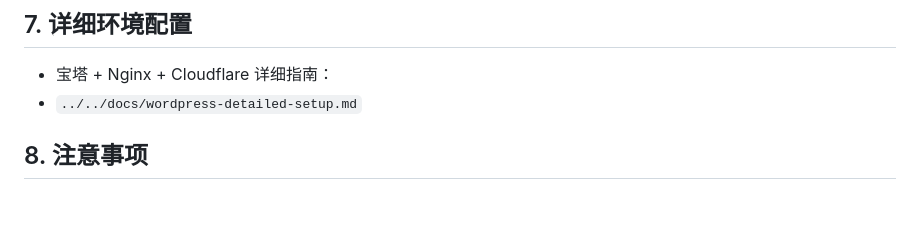
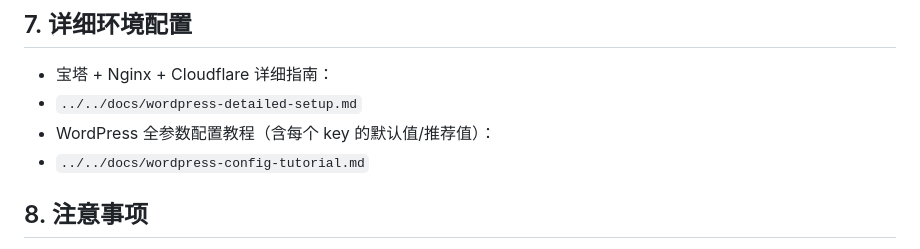
Before and after one commit to aronhy/geo-llms-toolkit, a Markdown page: adapters/wordpress/README.md, the part around the change. Rendered like a GitHub page; blank space fills up the shorter version.

Commit message:
docs: add full WordPress configuration tutorial

```diff
--- a/adapters/wordpress/README.md
+++ b/adapters/wordpress/README.md
@@ -119,6 +119,8 @@ cd /path/to/geo-llms-toolkit
 
 - 宝塔 + Nginx + Cloudflare 详细指南：
 - `../../docs/wordpress-detailed-setup.md`
+- WordPress 全参数配置教程（含每个 key 的默认值/推荐值）：
+- `../../docs/wordpress-config-tutorial.md`
 
 ## 8. 注意事项
 
```
Also changed, not shown: README.md (+1 -0 lines), docs/wordpress-config-tutorial.md (added, +247 -0 lines).
